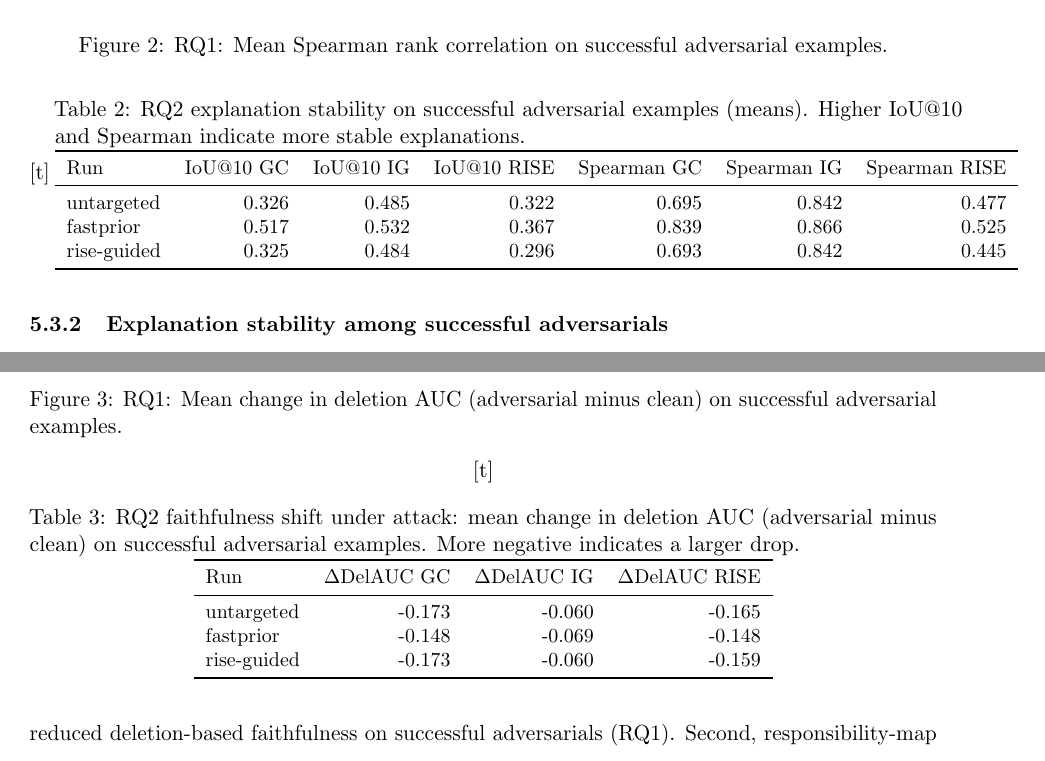
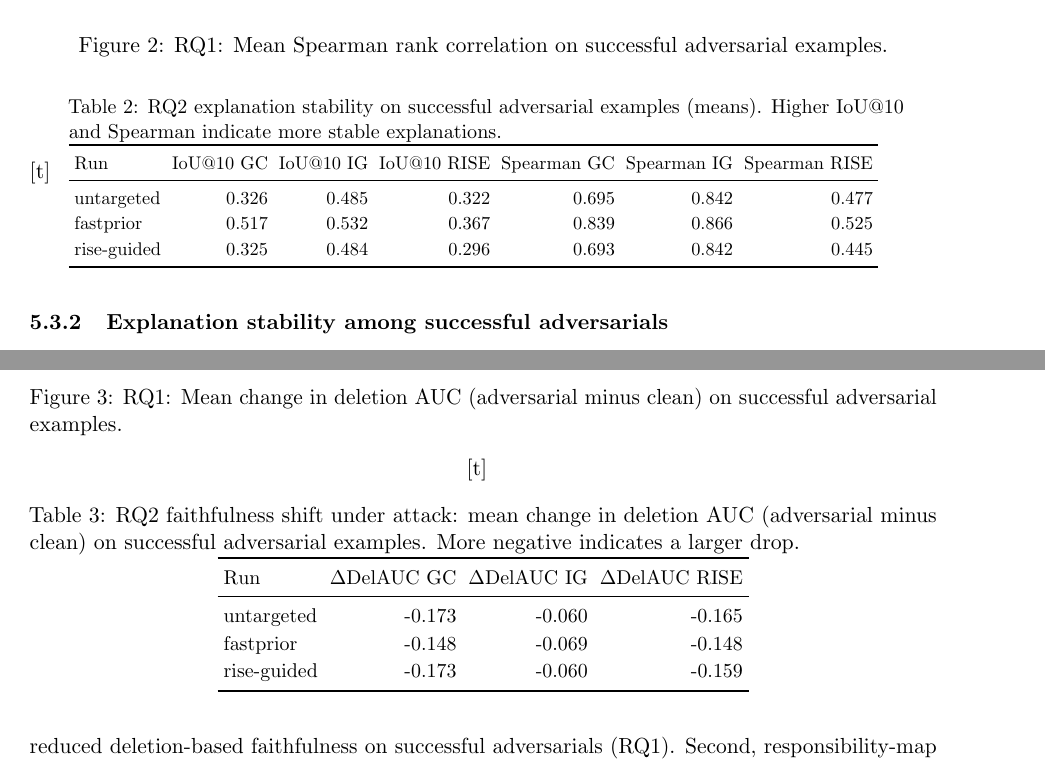
Before and after one commit to arhamzahid23571113/kcl-6ccs3prj-2025-zahid-sandbox, a LaTeX paper (report/main.tex, which reads report/tables/final_pack/rq2_del_delta_means.tex, report/tables/final_pack/rq2_stability_means.tex): two parts of pages 4 and 5 of 8, joined at a grey line, cut so that both start at the same text. Compiled offline with pdfLaTeX.

Commit message:
report: shrink RQ2 tables to eliminate overfull boxes

```diff
--- a/report/tables/final_pack/rq2_del_delta_means.tex
+++ b/report/tables/final_pack/rq2_del_delta_means.tex
@@ -6,6 +6,9 @@
 \sloppy
 [t]
 \centering
+\scriptsize
+\setlength{\tabcolsep}{3pt}
+\renewcommand{\arraystretch}{1.15}
 \small
 \caption{RQ2 faithfulness shift under attack: mean change in deletion AUC (adversarial minus clean) on successful adversarial examples. More negative indicates a larger drop.}
 \label{tab:rq2_del_delta}
--- a/report/tables/final_pack/rq2_stability_means.tex
+++ b/report/tables/final_pack/rq2_stability_means.tex
@@ -6,8 +6,11 @@
 \sloppy
 [t]
 \centering
+\scriptsize
+\setlength{\tabcolsep}{3pt}
+\renewcommand{\arraystretch}{1.15}
 \small
-\resizebox{\linewidth}{!}{%
+\resizebox{0.92\linewidth}{!}{%
 \begin{minipage}{\linewidth}
 \caption{RQ2 explanation stability on successful adversarial examples (means). Higher IoU@10 and Spearman indicate more stable explanations.}
 \label{tab:rq2_stability_means}
```
